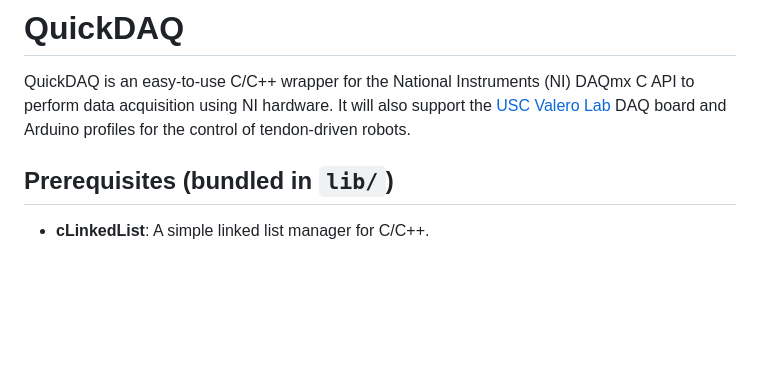
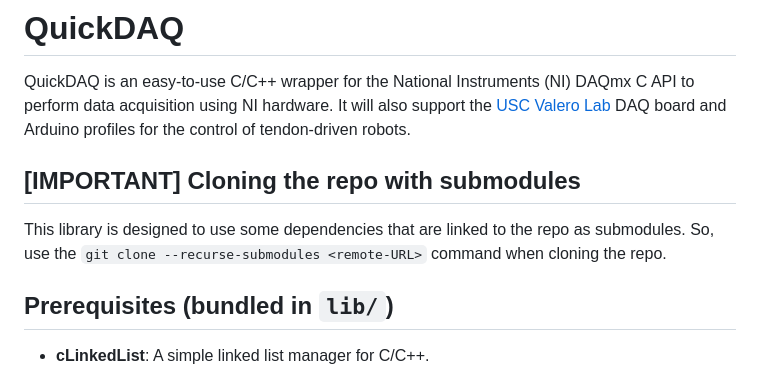
Before and after one commit to silicondosa/quickDAQ, a Markdown page: README.md, the part around the change. Rendered like a GitHub page; blank space fills up the shorter version.

Commit message:
Added pointer about recursive submodules when cloning.

```diff
--- a/README.md
+++ b/README.md
@@ -1,5 +1,8 @@
 # QuickDAQ
 QuickDAQ is an easy-to-use C/C++ wrapper for the National Instruments (NI) DAQmx C API to perform data acquisition using NI hardware. It will also support the [USC Valero Lab](https://valerolab.org/) DAQ board and Arduino profiles for the control of tendon-driven robots.
+
+## [IMPORTANT] Cloning the repo with submodules
+This library is designed to use some dependencies that are linked to the repo as submodules. So, use the `git clone --recurse-submodules <remote-URL>` command when cloning the repo.
 
 ## Prerequisites (bundled in `lib/`)
 - **cLinkedList**: A simple linked list manager for C/C++.
```
